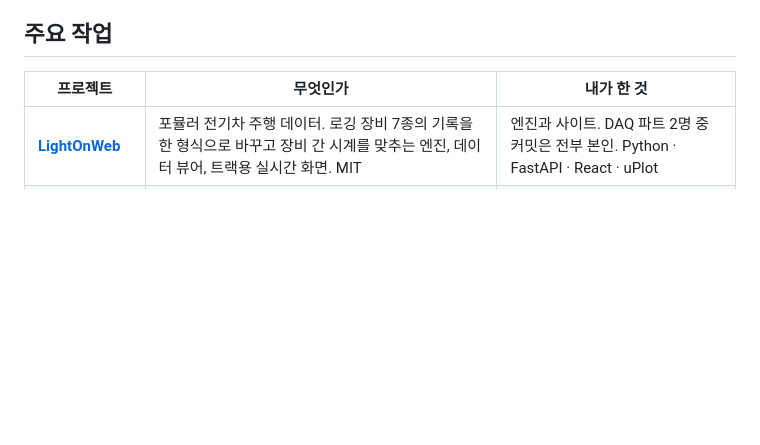
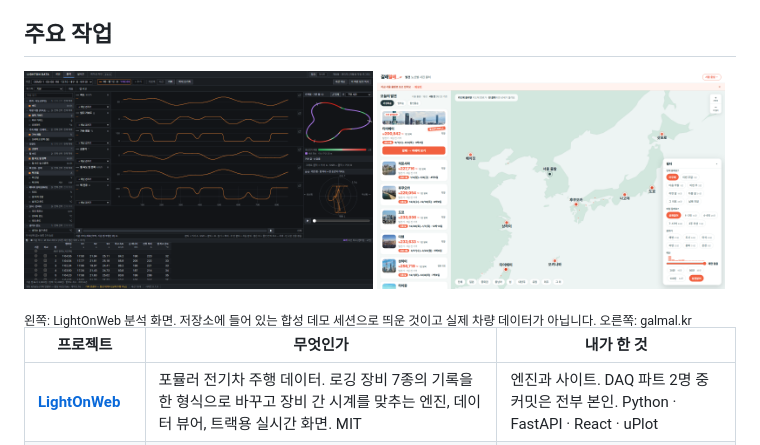
Before and after one commit to RYU-TOMI/RYU-TOMI, a Markdown page: README.ko.md, the part around the change. Drawn GitHub-style; pictures changed too: assets/galmal.png (added), assets/lightonweb.png (added); blank space fills up the shorter version.

Commit message:
Add screenshots of LightOnWeb and galmal

```diff
--- a/README.ko.md
+++ b/README.ko.md
@@ -9,6 +9,12 @@
 - **일하는 방식:** Claude Code로 구현합니다. 범위와 구조, 검증은 제가 맡고, AI가 틀린 사례는 기록으로 남깁니다.
 
 ## 주요 작업
+
+<p>
+  <a href="https://github.com/LightOn-LEF-27/LightOnWeb"><img src="assets/lightonweb.png" width="49%" alt="LightOnWeb 분석 화면: 채널 그래프, 트랙맵, g-g 선도"></a>
+  <a href="https://galmal.kr"><img src="assets/galmal.png" width="49%" alt="갈래말래: 서울 출발 항공권 특가 지도"></a>
+</p>
+<sub>왼쪽: LightOnWeb 분석 화면. 저장소에 들어 있는 합성 데모 세션으로 띄운 것이고 실제 차량 데이터가 아닙니다. 오른쪽: galmal.kr</sub>
 
 | 프로젝트 | 무엇인가 | 내가 한 것 |
 |---|---|---|
```
Also changed, not shown: README.md (+6 -0 lines).
